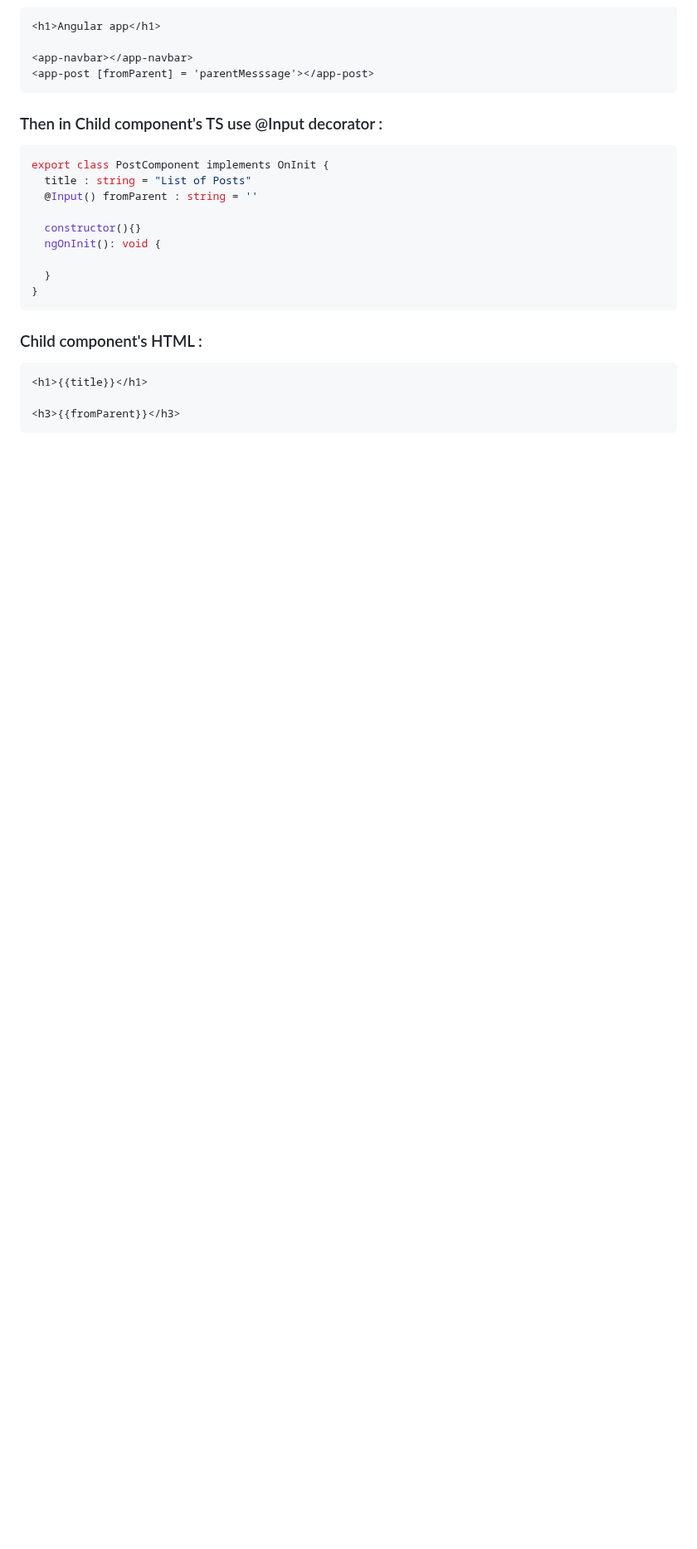
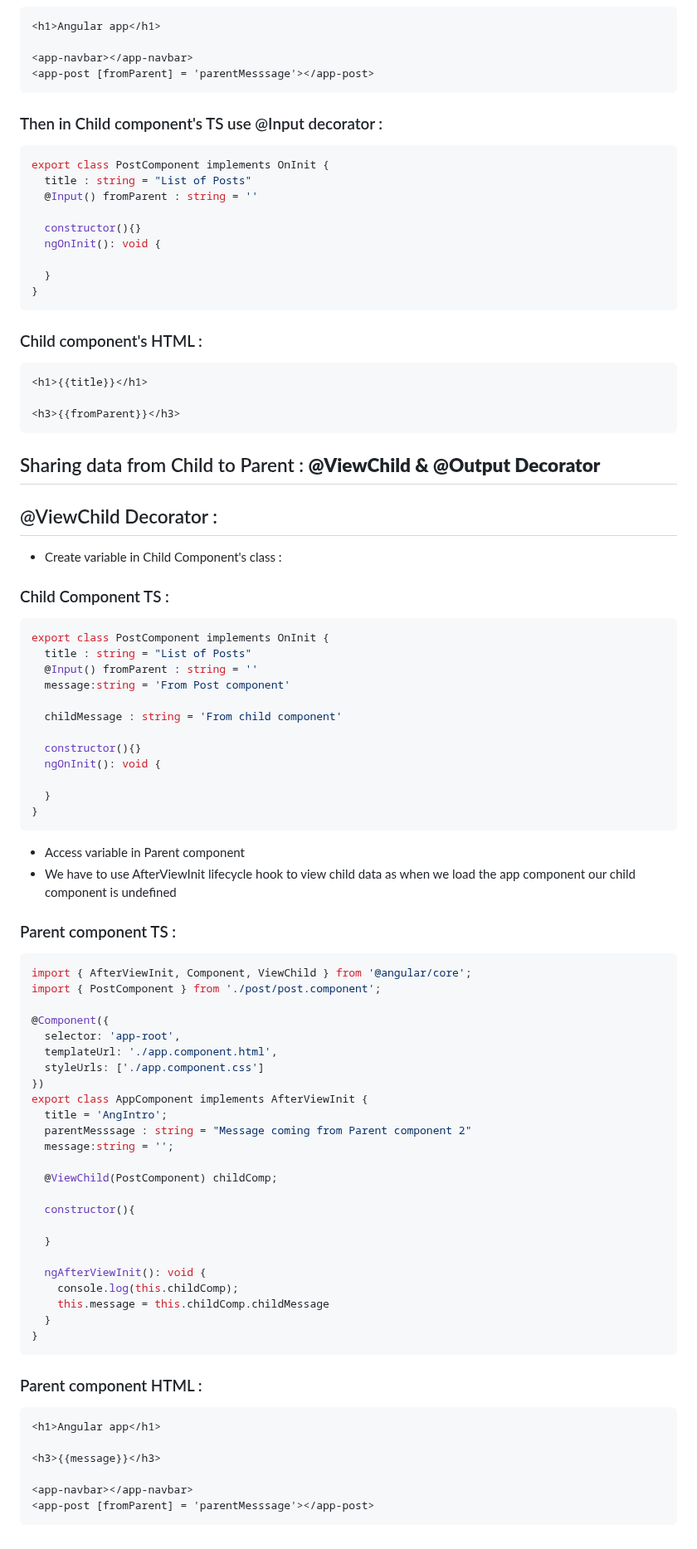
Before and after one commit to NikhilBagwe/JavaScript-and-MERN, a Markdown page: angular-notes.md, the part around one of its changes. Shown at 83% size. Rendered like a GitHub page; blank space fills up the shorter version.

````diff
--- a/angular-notes.md
+++ b/angular-notes.md
@@ -180,3 +180,66 @@ export class PostComponent implements OnInit {
 
 <h3>{{fromParent}}</h3>
 ```
+
+## Sharing data from Child to Parent : **@ViewChild & @Output Decorator**
+
+## @ViewChild Decorator :
+
+- Create variable in Child Component's class :
+
+### Child Component TS :
+```js
+export class PostComponent implements OnInit {
+  title : string = "List of Posts"
+  @Input() fromParent : string = ''
+  message:string = 'From Post component'
+
+  childMessage : string = 'From child component'
+
+  constructor(){}
+  ngOnInit(): void {
+
+  }
+}
+```
+- Access variable in Parent component
+- We have to use AfterViewInit lifecycle hook to view child data as when we load the app component our child component is undefined
+
+### Parent component TS :
+```js
+import { AfterViewInit, Component, ViewChild } from '@angular/core';
+import { PostComponent } from './post/post.component';
+
+@Component({
+  selector: 'app-root',
+  templateUrl: './app.component.html',
+  styleUrls: ['./app.component.css']
+})
+export class AppComponent implements AfterViewInit {
+  title = 'AngIntro';
+  parentMesssage : string = "Message coming from Parent component 2"
+  message:string = '';
+
+  @ViewChild(PostComponent) childComp;
+
+  constructor(){
+
+  }
+
+  ngAfterViewInit(): void {
+    console.log(this.childComp);
+    this.message = this.childComp.childMessage
+  }
+}
+```
+
+### Parent component HTML :
+
+```html
+<h1>Angular app</h1>
+
+<h3>{{message}}</h3>
+
+<app-navbar></app-navbar>
+<app-post [fromParent] = 'parentMesssage'></app-post>
+```
````
Also changed, not shown: other parts of angular-notes.md (+1 -1 lines).
